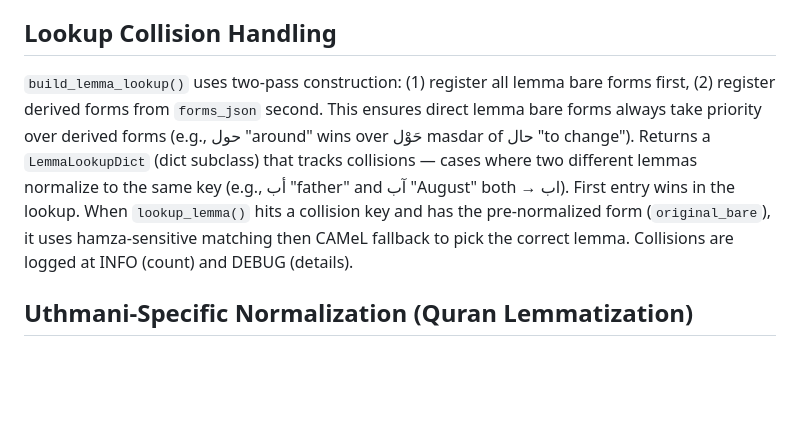
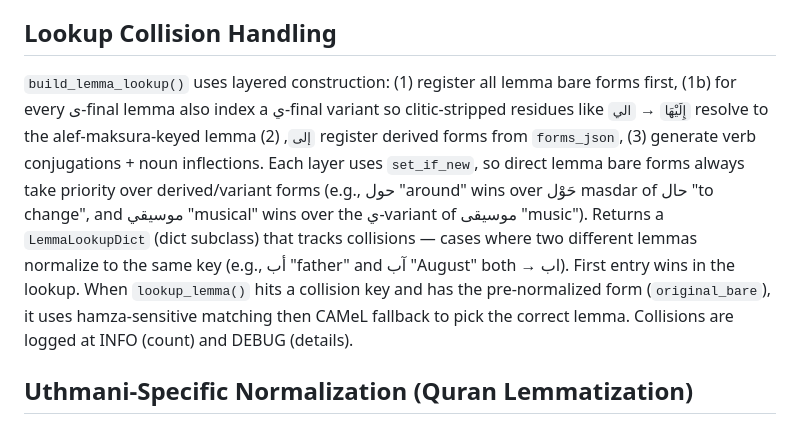
Before and after one commit to houshuang/alif, a Markdown page: docs/nlp-pipeline.md, the part around the change. Drawn GitHub-style; blank space fills up the shorter version.

```diff
--- a/docs/nlp-pipeline.md
+++ b/docs/nlp-pipeline.md
@@ -64,7 +64,7 @@ When a user flags a word mapping and the flag evaluator fixes it:
 `strip_tanwin_alif()` removes trailing alif that serves as the seat of fathatan (accusative indefinite marker): سعيدا→سعيد, درسا→درس. Applied in both `validate_sentence()` and `validate_sentence_multi_target()` to scaffold words AND target words, including after clitic stripping.
 
 ## Lookup Collision Handling
-`build_lemma_lookup()` uses two-pass construction: (1) register all lemma bare forms first, (2) register derived forms from `forms_json` second. This ensures direct lemma bare forms always take priority over derived forms (e.g., حول "around" wins over حَوْل masdar of حال "to change"). Returns a `LemmaLookupDict` (dict subclass) that tracks collisions — cases where two different lemmas normalize to the same key (e.g., أب "father" and آب "August" both → اب). First entry wins in the lookup. When `lookup_lemma()` hits a collision key and has the pre-normalized form (`original_bare`), it uses hamza-sensitive matching then CAMeL fallback to pick the correct lemma. Collisions are logged at INFO (count) and DEBUG (details).
+`build_lemma_lookup()` uses layered construction: (1) register all lemma bare forms first, (1b) for every ى-final lemma also index a ي-final variant so clitic-stripped residues like `إِلَيْهَا` → `الي` resolve to the alef-maksura-keyed lemma `إلى`, (2) register derived forms from `forms_json`, (3) generate verb conjugations + noun inflections. Each layer uses `set_if_new`, so direct lemma bare forms always take priority over derived/variant forms (e.g., حول "around" wins over حَوْل masdar of حال "to change", and موسيقي "musical" wins over the ي-variant of موسيقى "music"). Returns a `LemmaLookupDict` (dict subclass) that tracks collisions — cases where two different lemmas normalize to the same key (e.g., أب "father" and آب "August" both → اب). First entry wins in the lookup. When `lookup_lemma()` hits a collision key and has the pre-normalized form (`original_bare`), it uses hamza-sensitive matching then CAMeL fallback to pick the correct lemma. Collisions are logged at INFO (count) and DEBUG (details).
 
 ## Uthmani-Specific Normalization (Quran Lemmatization)
 Quranic text uses Uthmani orthography which differs from standard Arabic in several ways. The lemmatization pipeline in `quran_service.py` handles:
```
Also changed, not shown: docs/backend-services.md (+1 -1 lines).
